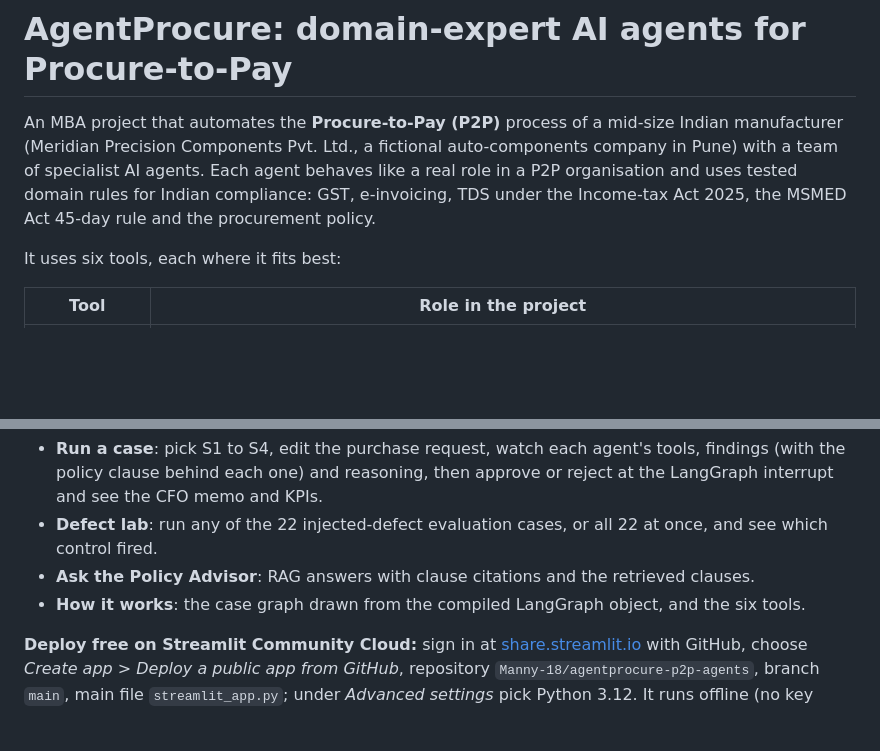
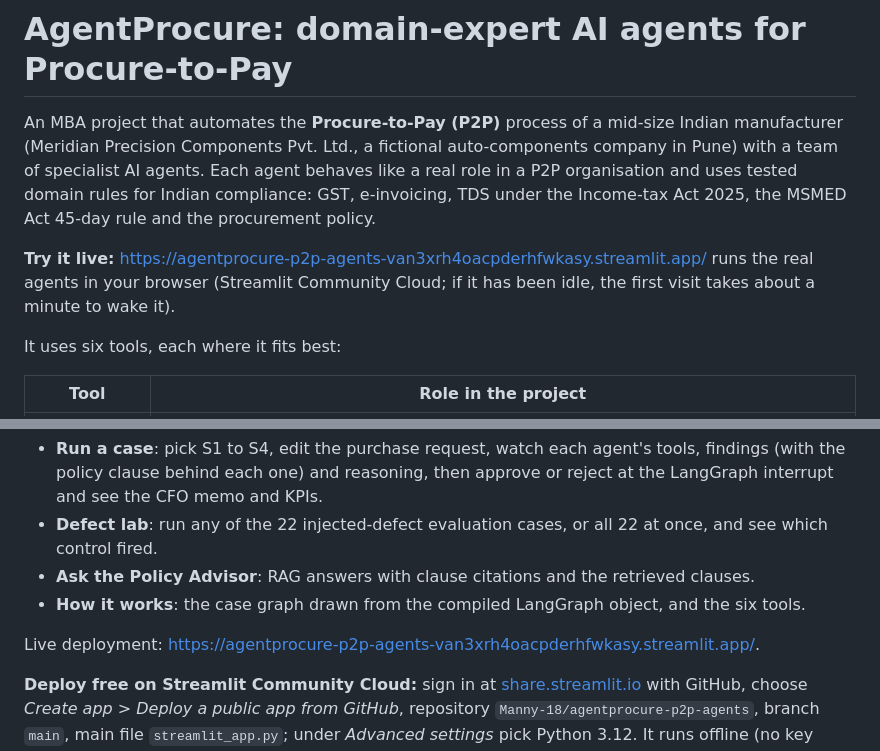
Before and after one commit to Manny-18/agentprocure-p2p-agents, a Markdown page: README.md, 2 parts joined by grey strips. Drawn GitHub-style; blank space fills up the shorter version.

Commit message:
README: link the live Streamlit deployment
Co-Authored-By: Claude Opus 5.5 <noreply@anthropic.com>
Claude-Session: https://claude.ai/code/session_015x1CZMjMNAsPKtHbHXdMLD

```diff
--- a/README.md
+++ b/README.md
@@ -5,6 +5,8 @@ An MBA project that automates the **Procure-to-Pay (P2P)** process of a mid-size
 specialist AI agents. Each agent behaves like a real role in a P2P organisation and uses tested
 domain rules for Indian compliance: GST, e-invoicing, TDS under the Income-tax Act 2025, the MSMED
 Act 45-day rule and the procurement policy.
+
+**Try it live:** [https://agentprocure-p2p-agents-van3xrh4oacpderhfwkasy.streamlit.app/](https://agentprocure-p2p-agents-van3xrh4oacpderhfwkasy.streamlit.app/) runs the real agents in your browser (Streamlit Community Cloud; if it has been idle, the first visit takes about a minute to wake it).
 
 It uses six tools, each where it fits best:
 
@@ -125,6 +127,8 @@ for the daily reset.
 * **Ask the Policy Advisor**: RAG answers with clause citations and the retrieved clauses.
 * **How it works**: the case graph drawn from the compiled LangGraph object, and the six tools.
 
+Live deployment: [https://agentprocure-p2p-agents-van3xrh4oacpderhfwkasy.streamlit.app/](https://agentprocure-p2p-agents-van3xrh4oacpderhfwkasy.streamlit.app/).
+
 **Deploy free on Streamlit Community Cloud:** sign in at [share.streamlit.io](https://share.streamlit.io) with GitHub,
 choose *Create app* > *Deploy a public app from GitHub*, repository `Manny-18/agentprocure-p2p-agents`, branch `main`,
 main file `streamlit_app.py`; under *Advanced settings* pick Python 3.12. It runs offline (no key needed). To use Gemini,
```
